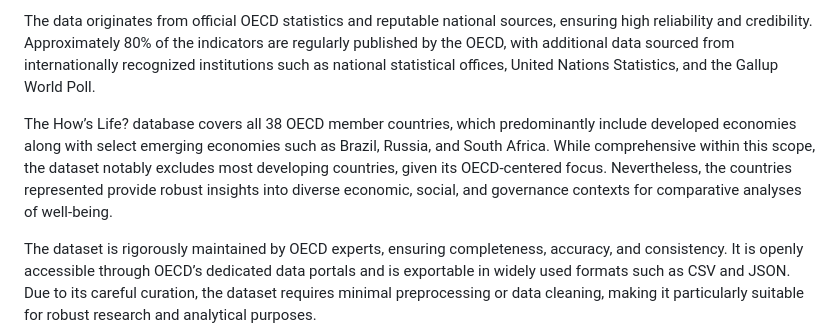
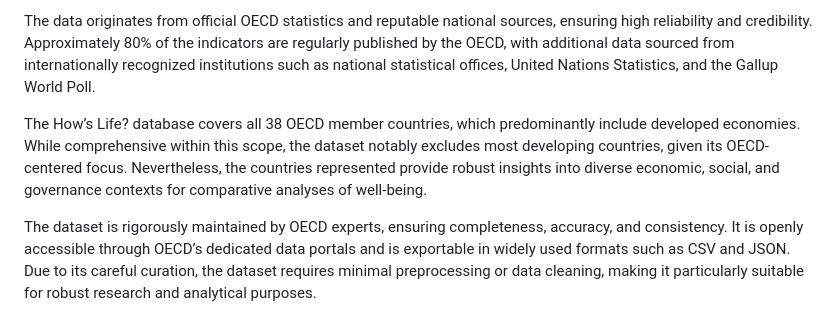
Before and after one commit to com-480-data-visualization/betterlife, a Markdown page: README.md, the part around the change. Drawn GitHub-style.

Commit message:
Removed mentioned of Russia, Brazil and South Africa

```diff
--- a/README.md
+++ b/README.md
@@ -23,7 +23,7 @@ We have selected the OECD How’s Life? database for our project. This database
 
 The data originates from official OECD statistics and reputable national sources, ensuring high reliability and credibility. Approximately 80% of the indicators are regularly published by the OECD, with additional data sourced from internationally recognized institutions such as national statistical offices, United Nations Statistics, and the Gallup World Poll.
 
-The How’s Life? database covers all 38 OECD member countries, which predominantly include developed economies along with select emerging economies such as Brazil, Russia, and South Africa. While comprehensive within this scope, the dataset notably excludes most developing countries, given its OECD-centered focus. Nevertheless, the countries represented provide robust insights into diverse economic, social, and governance contexts for comparative analyses of well-being.
+The How’s Life? database covers all 38 OECD member countries, which predominantly include developed economies. While comprehensive within this scope, the dataset notably excludes most developing countries, given its OECD-centered focus. Nevertheless, the countries represented provide robust insights into diverse economic, social, and governance contexts for comparative analyses of well-being.
 
 The dataset is rigorously maintained by OECD experts, ensuring completeness, accuracy, and consistency. It is openly accessible through OECD’s dedicated data portals and is exportable in widely used formats such as CSV and JSON. Due to its careful curation, the dataset requires minimal preprocessing or data cleaning, making it particularly suitable for robust research and analytical purposes.
 
```
